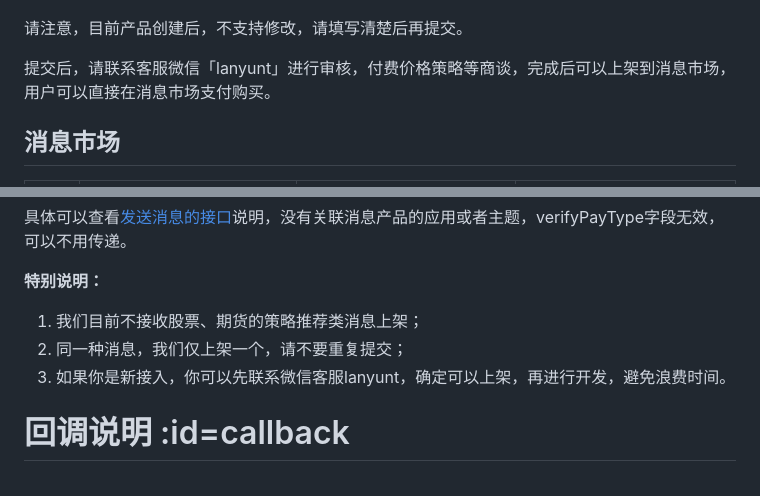
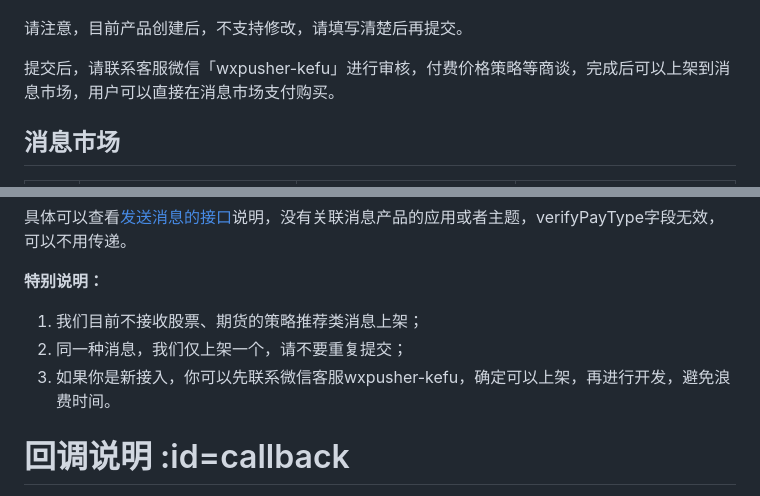
Before and after one commit to wxpusher/wxpusher-docs, a Markdown page: docs/README.md, 2 parts joined by grey strips. Drawn GitHub-style.

Commit message:
更改客服微信号

```diff
--- a/docs/README.md
+++ b/docs/README.md
@@ -403,7 +403,7 @@ https://wxpusher.zjiecode.com/api/fun/scan-qrcode-uid?code=xxxxx
 
 请注意，目前产品创建后，不支持修改，请填写清楚后再提交。
 
-提交后，请联系客服微信「lanyunt」进行审核，付费价格策略等商谈，完成后可以上架到消息市场，用户可以直接在消息市场支付购买。
+提交后，请联系客服微信「wxpusher-kefu」进行审核，付费价格策略等商谈，完成后可以上架到消息市场，用户可以直接在消息市场支付购买。
 
 ## 消息市场
 说明|消息市场|消息产品列表|消息产品介绍
@@ -427,7 +427,7 @@ https://wxpusher.zjiecode.com/api/fun/scan-qrcode-uid?code=xxxxx
 **特别说明：**
 1. 我们目前不接收股票、期货的策略推荐类消息上架；
 2. 同一种消息，我们仅上架一个，请不要重复提交；
-3. 如果你是新接入，你可以先联系微信客服lanyunt，确定可以上架，再进行开发，避免浪费时间。
+3. 如果你是新接入，你可以先联系微信客服wxpusher-kefu，确定可以上架，再进行开发，避免浪费时间。
 
 # 回调说明 :id=callback
 当用户关注应用或者发送命令消息到公众号的时候，WxPusher会将消息推送给你。
```
